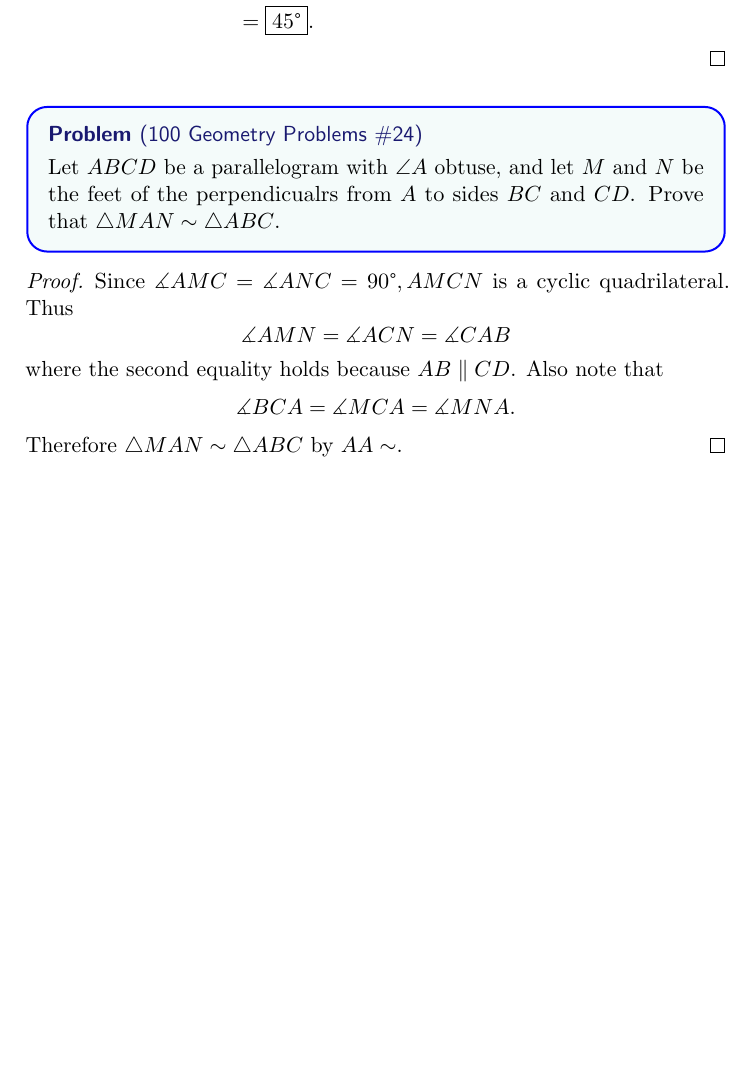
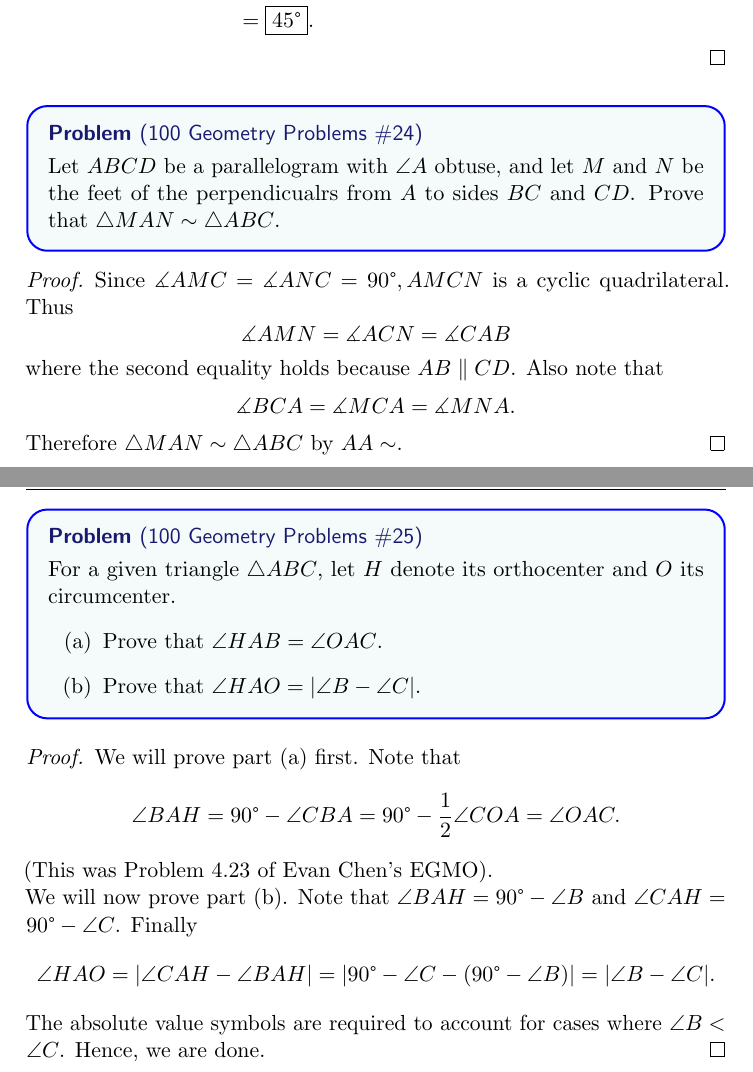
Before and after one commit to havesomepham/olympiad-mathematics, a LaTeX document (RANDOM/RANDOM.tex): part of page 10 of 10 before the commit and two parts of pages 10 and 11 of 11 after it, the two joined at a grey line, cut so that both start at the same text, the shorter picture padded with empty space. The pictures show the PDF file RANDOM/RANDOM.pdf that the author committed with the source.

Commit message:
100 Geo #25

```diff
--- a/RANDOM/RANDOM.tex
+++ b/RANDOM/RANDOM.tex
@@ -280,4 +280,20 @@ Considering \(\triangle CMN\) as a whole, we have
   \[\dang BCA = \dang MCA = \dang MNA.\]
   Therefore \(\triangle MAN \sim \triangle ABC\) by \(AA\sim\).
 \end{proof}
+\begin{problem*}
+  [100 Geometry Problems \#25]
+  For a given triangle \(\triangle ABC\), let \(H\) denote its orthocenter and \(O\) its circumcenter.
+  \begin{enumerate}
+    \ii[(a)] Prove that \(\angle HAB = \angle OAC\).
+    \ii[(b)] Prove that \(\angle HAO = |\angle B - \angle C|\).
+  \end{enumerate}
+\end{problem*}
+\begin{proof}
+  We will prove part (a) first. Note that
+  \[\angle BAH = 90\degree - \angle CBA = 90\degree - \frac12 \angle COA = \angle OAC.\]
+  (This was Problem 4.23 of Evan Chen's EGMO).\\
+  We will now prove part (b). Note that \(\angle BAH = 90\degree - \angle B\) and \(\angle CAH = 90\degree - \angle C\). Finally
+  \[\angle HAO = |\angle CAH - \angle BAH| = |90\degree - \angle C - (90 \degree - \angle B)| = |\angle B - \angle C|.\]
+  The absolute value symbols are required to account for cases where \(\angle B < \angle C\). Hence, we are done.
+\end{proof}
 \end{document}
```
Also changed, not shown: RANDOM/RANDOM.pdf, RANDOM/RANDOM.tex (10 more changed lines). Lines whose indentation alone changed are shown as unchanged.
